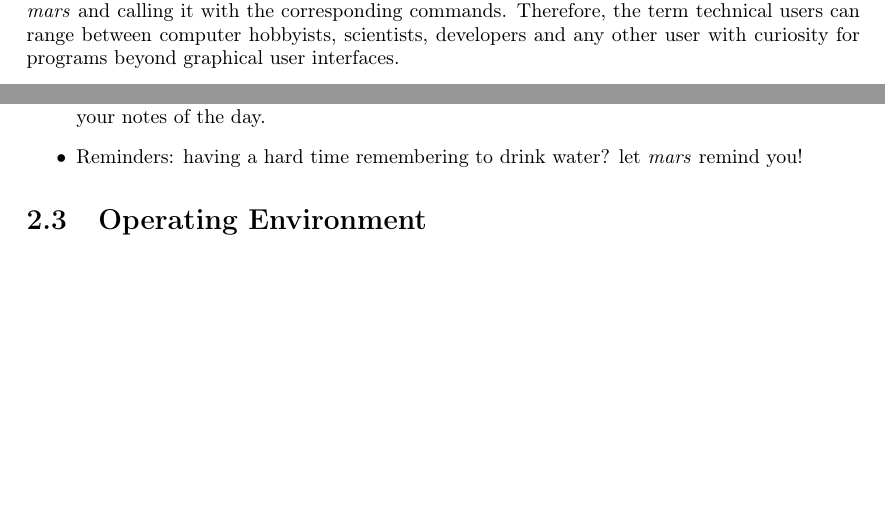
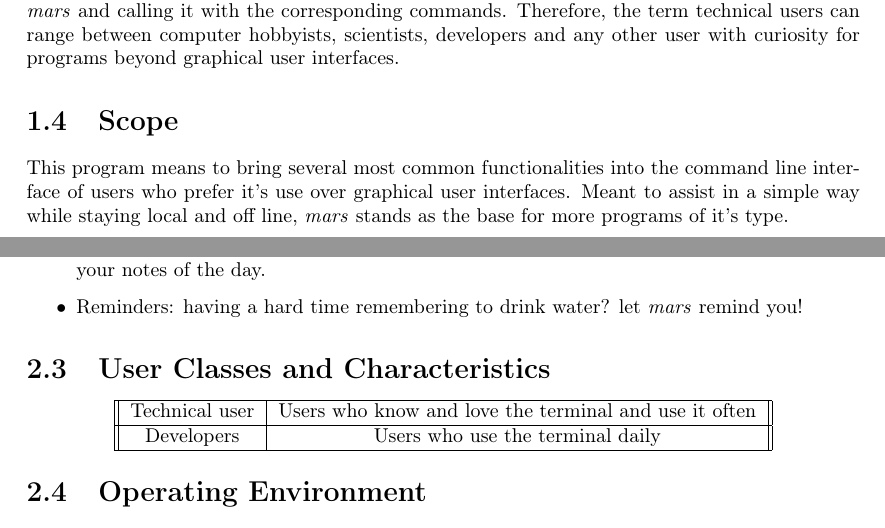
Before and after one commit to mariolfh/mars, a LaTeX document (mars/documentation/Project Documentation.tex): two parts of pages 3 and 5 of 10 before the commit and two parts of pages 3 and 5 of 11 after it, joined at a grey line, cut so that both start at the same text, the shorter picture padded with empty space. Compiled offline with pdfLaTeX.

Commit message:
Updated chapter 2 and made corrections
Corrections include fixes in chapter 3, adding the Use Case diagram and adding sections in chapters 1 and 2

```diff
--- a/mars/documentation/Project Documentation.tex
+++ b/mars/documentation/Project Documentation.tex
@@ -5,6 +5,8 @@
 \usepackage[T1]{fontenc}
 \usepackage{geometry}
 \geometry{a4paper}
+
+\usepackage{graphicx}
 
 \usepackage{listings}
 \lstset{frame=tb,
@@ -22,6 +24,8 @@
 
 \usepackage[backend=biber]{biblatex}
 \addbibresource{Project Documentation.bib}
+
+\renewcommand{\thefigure}{\arabic{figure}}
 
 \title{mars - a CLI tool}
 \author{Mario Fernández}
@@ -48,6 +52,9 @@ This project follows three main objectives:
 \section{Intended Audiences}
 This product is thought and designed for technical users, which are users of any computer that has a certain level of tecnical knowledge, which include using the Command Prompt, installing \emph{mars} and calling it with the corresponding commands. Therefore, the term technical users can range between computer hobbyists, scientists, developers and any other user with curiosity for programs beyond graphical user interfaces.
 
+\section{Scope}
+This program means to bring several most common functionalities into the command line interface of users who prefer it's use over graphical user interfaces. Meant to assist in a simple way while staying local and off line, \emph{mars} stands as the base for more programs of it's type.
+
 \section{Technologies}
 This project wanted to be low maintenance and keep it simple, something great for the command line to do. For this task a low level language was needed, in this case, Rust \cite{RustProgrammingLanguage} was the best option. Both a personal like and something new, it proved worthy of the task. For the documentation you're reading, \LaTeX\ \cite{LaTeXDocumentPreparation} came along, as it was a technology i wanted to learn since college and that  has proved worthy of taking. Finally but not least, this is all being saved by a version control system, which in this case is Git \cite{Git}.
 
@@ -64,3 +71,13 @@ With the goal to create something technical users will love to have and use dail
 \item{Reminders: having a hard time remembering to drink water? let \emph{mars} remind you!}
 \end{itemize}
 
+\section{User Classes and Characteristics}
+\begin{center}
+\begin{tabular}{|| c | c ||}
+\hline
+Technical user & Users who know and love the terminal and use it often \\
+\hline
+Developers & Users who use the terminal daily \\
+\hline
+\end{tabular}
+\end{center}
```
Also changed, not shown: mars/documentation/Project Documentation.pdf, mars/documentation/Project Documentation.tex (22 more changed lines).
